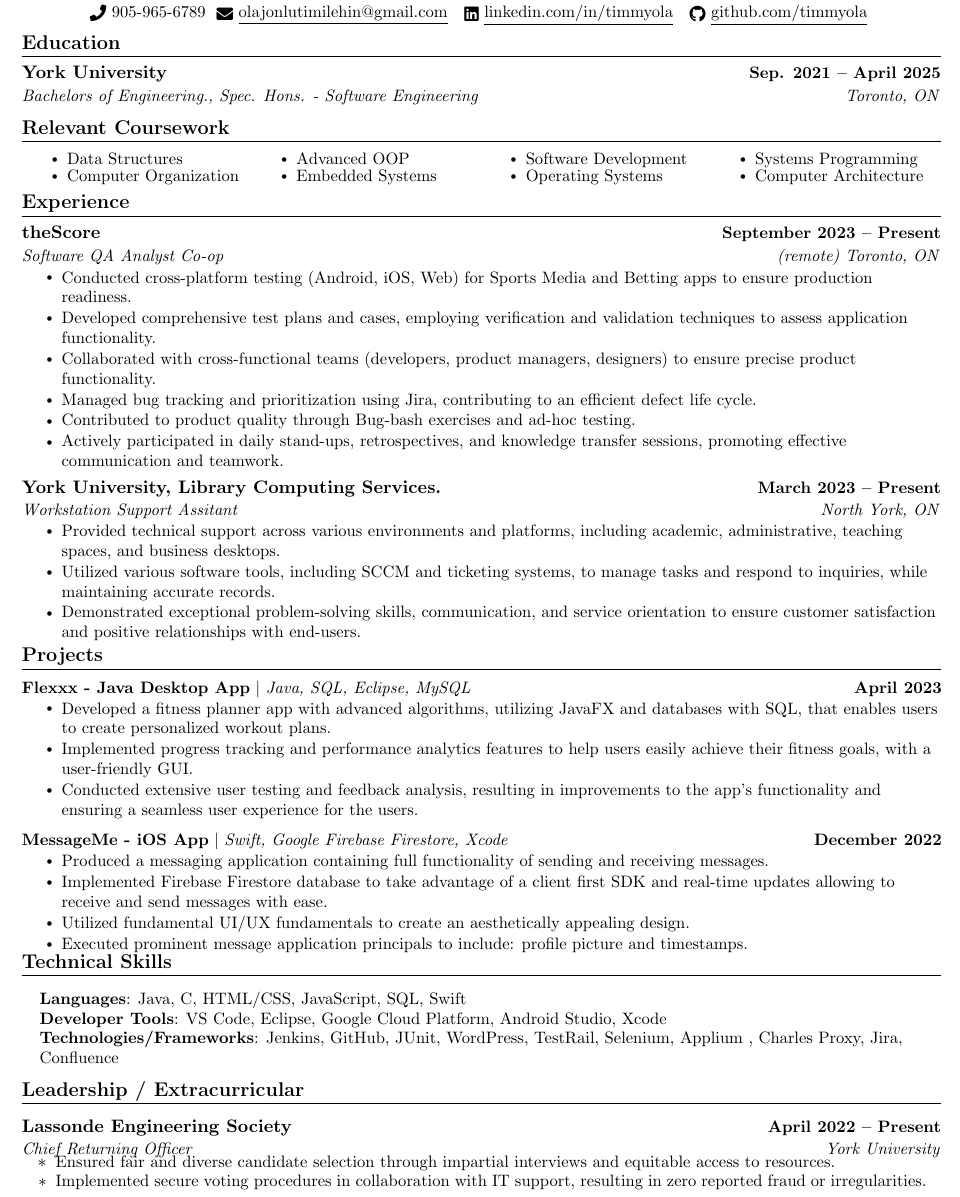
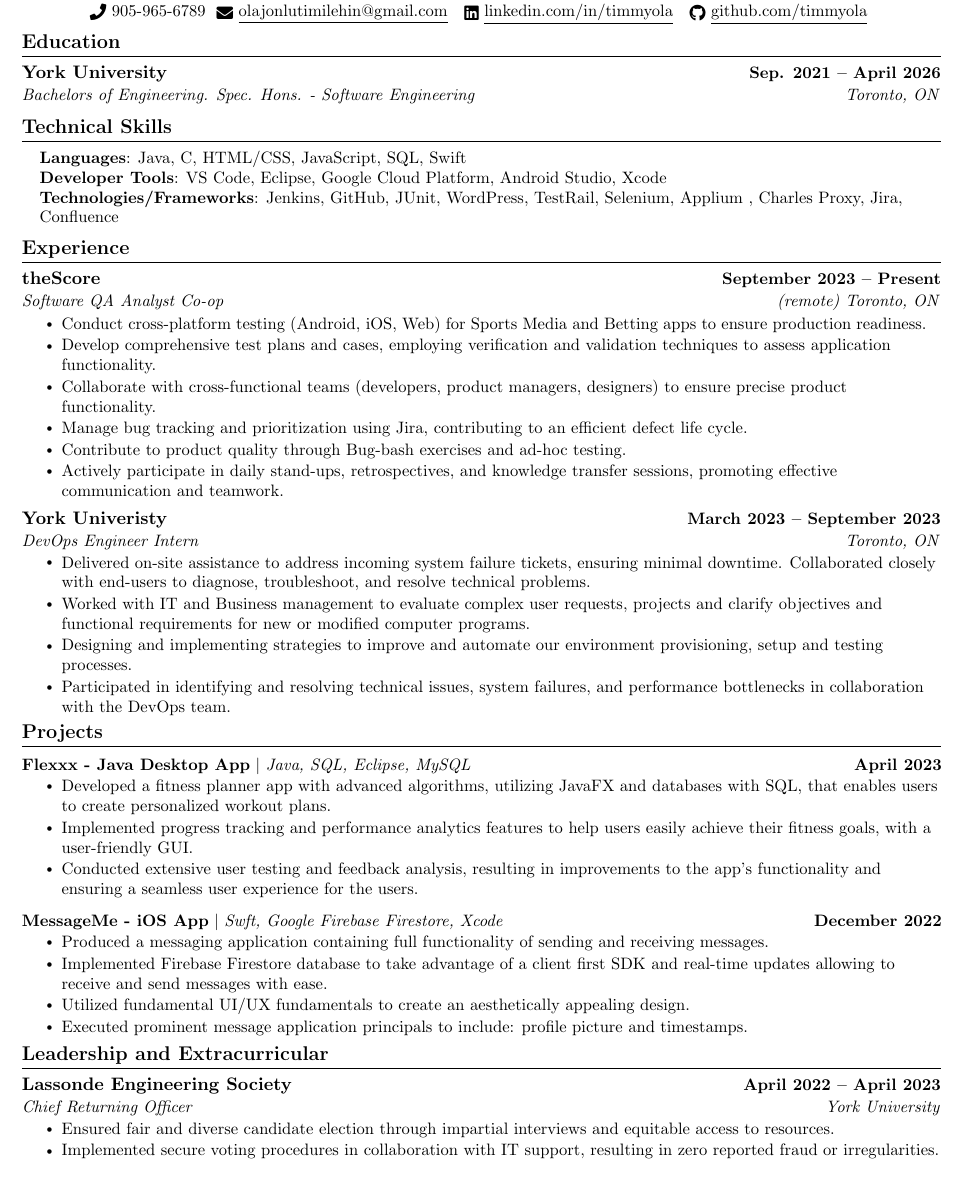
Before and after one commit to timmyola/Resume, a LaTeX document (main.tex): part of the page, cut so that both start at the same text. Compiled offline with pdfLaTeX.

Commit message:
Update main.tex

```diff
--- a/main.tex
+++ b/main.tex
@@ -131,84 +133,28 @@
 \section{Education}
   \resumeSubHeadingListStart
     \resumeSubheading
-      {York University}{Sep. 2021 -- April 2025}
-      {Bachelors of Engineering., Spec. Hons. - Software Engineering}{Toronto, ON}
+      {York University}{Sep. 2021 -- April 2026}
+      {Bachelors of Engineering. Spec. Hons. - Software Engineering}{Toronto, ON}
   \resumeSubHeadingListEnd
 
-%------RELEVANT COURSEWORK-------
-\section{Relevant Coursework}
-    %\resumeSubHeadingListStart
-        \begin{multicols}{4}
-            \begin{itemize}[itemsep=-5pt, parsep=3pt]
-                \item\small Data Structures
-                \item Computer Organization
-                \item Advanced OOP
-                \item Embedded Systems
-                \item Software Development
-                \item Operating Systems
-                \item Systems Programming
-                \item Computer Architecture
-            \end{itemize}
-        \end{multicols}
-        \vspace*{2.0\multicolsep}
-    %\resumeSubHeadingListEnd
+% %------RELEVANT COURSEWORK-------
+% \section{Relevant Coursework}
+%     %\resumeSubHeadingListStart
+%         \begin{multicols}{4}
+%             \begin{itemize}[itemsep=-5pt, parsep=3pt]
+%                 \item\small Data Structures
+%                 \item Computer Organization
+%                 \item Advanced OOP
+%                 \item Embedded Systems
+%                 \item Software Development
+%                 \item Operating Systems
+%                 \item Systems Programming
+%                 \item Computer Architecture
+%             \end{itemize}
+%         \end{multicols}
+%         \vspace*{2.0\multicolsep}
+%     %\resumeSubHeadingListEnd
 
-
-%-----------EXPERIENCE-----------
-\section{Experience}
-  \resumeSubHeadingListStart
-
-    \resumeSubheading
-      {theScore}{September 2023 -- Present}
-      {Software QA Analyst Co-op}{(remote) Toronto, ON}
-      \resumeItemListStart
-        \resumeItem{Conducted cross-platform testing (Android, iOS, Web) for Sports Media and Betting apps to ensure production readiness.}
-        \resumeItem{Developed comprehensive test plans and cases, employing verification and validation techniques to assess application functionality.}
-        \resumeItem{Collaborated with cross-functional teams (developers, product managers, designers) to ensure precise product functionality.}
-          \resumeItem{Managed bug tracking and prioritization using Jira, contributing to an efficient defect life cycle.}
-           \resumeItem{Contributed to product quality through Bug-bash exercises and ad-hoc testing.}
-            \resumeItem{
-Actively participated in daily stand-ups, retrospectives, and knowledge transfer sessions, promoting effective communication and teamwork.}
-
-    \resumeItemListEnd
-
-    \resumeSubheading
-      {York University, Library Computing Services.}{March 2023 -- Present}
-      {Workstation Support Assitant}{North York, ON}
-      \resumeItemListStart
-              \resumeItem{Provided technical support across various environments and platforms, including academic, administrative, teaching spaces, and business desktops.}
-        \resumeItem{Utilized various software tools, including SCCM and ticketing systems, to manage tasks and respond to inquiries, while maintaining accurate records.}
-        \resumeItem{Demonstrated exceptional problem-solving skills, communication, and service orientation to ensure customer satisfaction and positive relationships with end-users.}
-      \resumeItemListEnd
-
-  \resumeSubHeadingListEnd
-\vspace{-16pt}
-
-%-----------PROJECTS-----------
-\section{Projects}
-    \vspace{-5pt}
-    \resumeSubHeadingListStart
-      \resumeProjectHeading
-          {\textbf{Flexxx - Java Desktop App} $|$ \emph{Java, SQL, Eclipse, MySQL}}{April 2023}
-          \resumeItemListStart
-         \resumeItem{Developed a fitness planner app with advanced algorithms, utilizing JavaFX and databases with SQL, that enables users to create personalized workout plans.}
-\resumeItem{Implemented progress tracking and performance analytics features to help users easily achieve their fitness goals, with a user-friendly GUI.}
-\resumeItem{Conducted extensive user testing and feedback analysis, resulting in improvements to the app's functionality and ensuring a seamless user experience for the users.}
-          \resumeItemListEnd
-          \vspace{-13pt}
-           \resumeProjectHeading
-          {\textbf{MessageMe - iOS App} $|$ \emph{Swift, Google Firebase Firestore, Xcode}}{December 2022}
-          \resumeItemListStart
-            \resumeItem{Produced a messaging application containing full functionality of sending and receiving messages.}
-            \resumeItem{Implemented Firebase Firestore database to take advantage of a client first SDK and real-time updates allowing to receive and send messages with ease.}
-            \resumeItem{Utilized fundamental UI/UX fundamentals to create an aesthetically appealing design. }
-            \resumeItem{Executed prominent message application principals to include: profile picture and timestamps.}
-
-          \resumeItemListEnd
-\vspace{-15pt}
-
-
-%
 %-----------PROGRAMMING SKILLS-----------
 \section{Technical Skills}
  \begin{itemize}[leftmargin=0.15in, label={}]
@@ -220,16 +166,80 @@ Actively participated in daily stand-ups, retrospectives, and knowledge transfer
  \end{itemize}
  \vspace{-16pt}
 
+%-----------EXPERIENCE-----------
+\section{Experience}
+  \resumeSubHeadingListStart
 
+    \resumeSubheading
+      {theScore}{September 2023 -- Present}
+      {Software QA Analyst Co-op}{(remote) Toronto, ON}
+\resumeItemListStart
+\resumeItem{Conduct cross-platform testing (Android, iOS, Web) for Sports Media and Betting apps to ensure production readiness.}
+\resumeItem{Develop comprehensive test plans and cases, employing verification and validation techniques to assess application functionality.}
+\resumeItem{Collaborate with cross-functional teams (developers, product managers, designers) to ensure precise product functionality.}
+\resumeItem{Manage bug tracking and prioritization using Jira, contributing to an efficient defect life cycle.}
+\resumeItem{Contribute to product quality through Bug-bash exercises and ad-hoc testing.}
+\resumeItem{Actively participate in daily stand-ups, retrospectives, and knowledge transfer sessions, promoting effective communication and teamwork.}
+\resumeItemListEnd
+
+    \resumeSubheading
+      {York Univeristy}{March 2023 -- September 2023}
+      {DevOps Engineer Intern}{Toronto, ON}
+      \resumeItemListStart
+        \resumeItem{Delivered on-site assistance to address incoming system failure tickets, ensuring minimal downtime. Collaborated closely with end-users to diagnose, troubleshoot, and resolve technical problems. }
+        \resumeItem{Worked with IT and Business management to evaluate complex user requests, projects and clarify objectives and functional requirements for new or modified computer programs.}
+        \resumeItem{Designing and implementing strategies to improve and automate our environment provisioning, setup and testing processes.}
+           \resumeItem{Participated in identifying and resolving technical issues, system failures, and performance bottlenecks in collaboration with the DevOps team.}
+    \resumeItemListEnd
+
+  \resumeSubHeadingListEnd
+\vspace{-16pt}
+
+%-----------PROJECTS-----------
+\section{Projects}
+    \vspace{-5pt}
+    \resumeSubHeadingListStart
+
+      % \resumeProjectHeading
+      %     {\textbf{Ticket Price Calculator App} $|$ \emph{Java, Android Studio}}{November 2020}
+      %     \resumeItemListStart
+      %       \resumeItem{Created an Android application using Java and Android Studio to calculate ticket prices for trips to museums in NYC.}
+      %       \resumeItem{Processed user inputted information in the back-end of the app to return a subtotal price based on the tickets selected.}
+      %       \resumeItem{Utilized the layout editor to create a UI for the application in order to allow different scenes to interact with each other.}
+      %     \resumeItemListEnd
+      %     \vspace{-13pt}
+      \resumeProjectHeading
+          {\href{https://github.com/TC6IDM/Flexx}{\textbf{Flexxx - Java Desktop App} $|$ \emph{Java, SQL, Eclipse, MySQL}}}{April 2023}
+    \resumeItemListStart
+         \resumeItem{Developed a fitness planner app with advanced algorithms, utilizing JavaFX and databases with SQL, that enables users to create personalized workout plans.}
+         \resumeItem{Implemented progress tracking and performance analytics features to help users easily achieve their fitness goals, with a user-friendly GUI.}
+         \resumeItem{Conducted extensive user testing and feedback analysis, resulting in improvements to the app's functionality and ensuring a seamless user experience for the users.}
+          \resumeItemListEnd
+          \vspace{-13pt}
+
+          \resumeProjectHeading
+          {\href{https://github.com/timmyola/Message-Me}{\textbf{MessageMe - iOS App} $|$ \emph{Swft, Google Firebase Firestore, Xcode}}}{December 2022}
+          \resumeItemListStart
+                 \resumeItem{Produced a messaging application containing full functionality of sending and receiving messages.}
+            \resumeItem{Implemented Firebase Firestore database to take advantage of a client first SDK and real-time updates allowing to receive and send messages with ease.}
+            \resumeItem{Utilized fundamental UI/UX fundamentals to create an aesthetically appealing design. }
+            \resumeItem{Executed prominent message application principals to include: profile picture and timestamps.}
+          \resumeItemListEnd
+    \resumeSubHeadingListEnd
+\vspace{-15pt}
+
+
+%
 %-----------INVOLVEMENT---------------
-\section{Leadership / Extracurricular}
+\section{Leadership and Extracurricular}
     \resumeSubHeadingListStart
-        \resumeSubheading{Lassonde Engineering Society}{April 2022 -- Present}{Chief Returning Officer}{York University}
+        \resumeSubheading{Lassonde Engineering Society}{April 2022 -- April 2023}{Chief Returning Officer}{York University}
             \resumeItemListStart
-           \resumeItem{Ensured fair and diverse candidate selection through impartial interviews and equitable access to resources.}
-             \resumeItem{Implemented secure voting procedures in collaboration with IT support, resulting in zero reported fraud or irregularities.}
+                \resumeItem{Ensured fair and diverse candidate election through impartial interviews and equitable access to resources.}
+                \resumeItem{Implemented secure voting procedures in collaboration with IT support, resulting in zero reported fraud or irregularities.}
             \resumeItemListEnd
 
     \resumeSubHeadingListEnd
 
+
 \end{document}
```
Also changed, not shown: main.tex (6 more changed lines).
